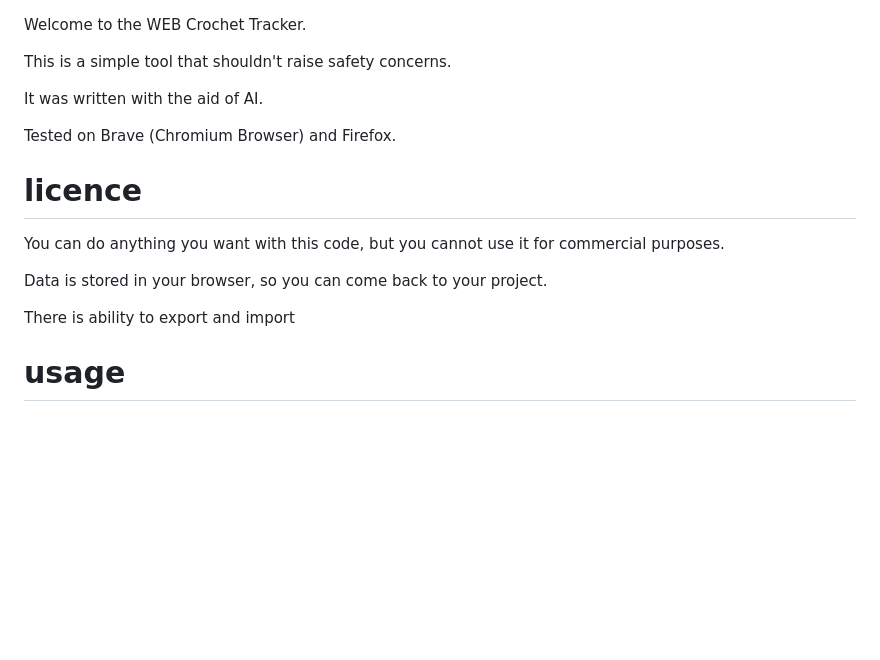
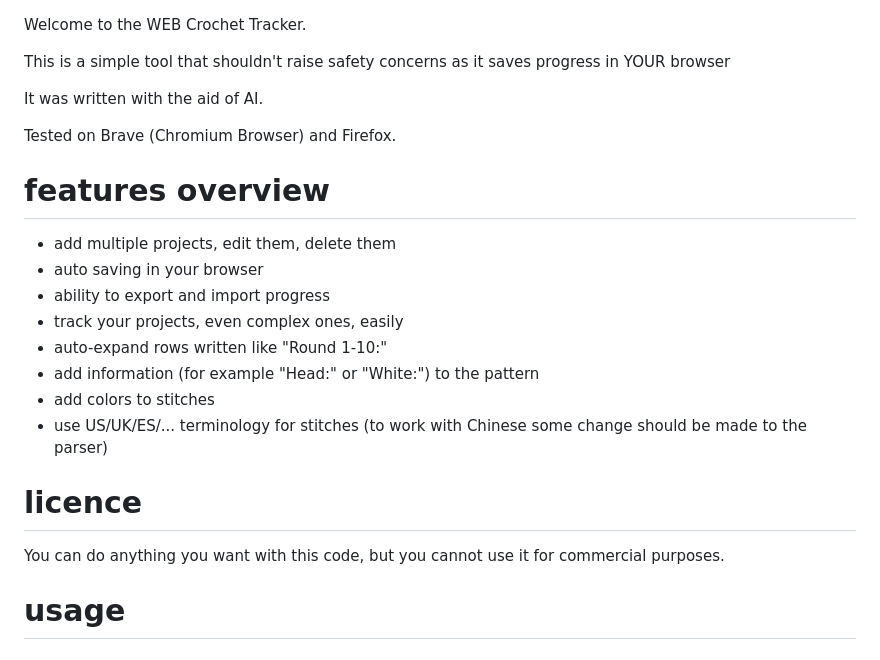
Before and after one commit to DiemMasTer/WEB-Crochet-Tracker, a Markdown page: README.md, the part around the change. GitHub-like rendering; blank space fills up the shorter version.

Commit message:
Update README
Expanded

```diff
--- a/README.md
+++ b/README.md
@@ -2,18 +2,26 @@
 
 Welcome to the WEB Crochet Tracker.
 
-This is a simple tool that shouldn't raise safety concerns.
+This is a simple tool that shouldn't raise safety concerns as it saves progress in YOUR browser
 
 It was written with the aid of AI.
 
 Tested on Brave (Chromium Browser) and Firefox.
 
+# features overview
+- add multiple projects, edit them, delete them
+- auto saving in your browser
+- ability to export and import progress
+- track your projects, even complex ones, easily
+- auto-expand rows written like "Round 1-10:"
+- add information (for example "Head:" or "White:") to the pattern
+- add colors to stitches
+- use US/UK/ES/... terminology for stitches (to work with Chinese some change should be made to the parser)
+
+
 # licence
 You can do anything you want with this code, but you cannot use it for commercial purposes.
 
-Data is stored in your browser, so you can come back to your project.
-
-There is ability to export and import
 
 # usage
 ## new project
```
